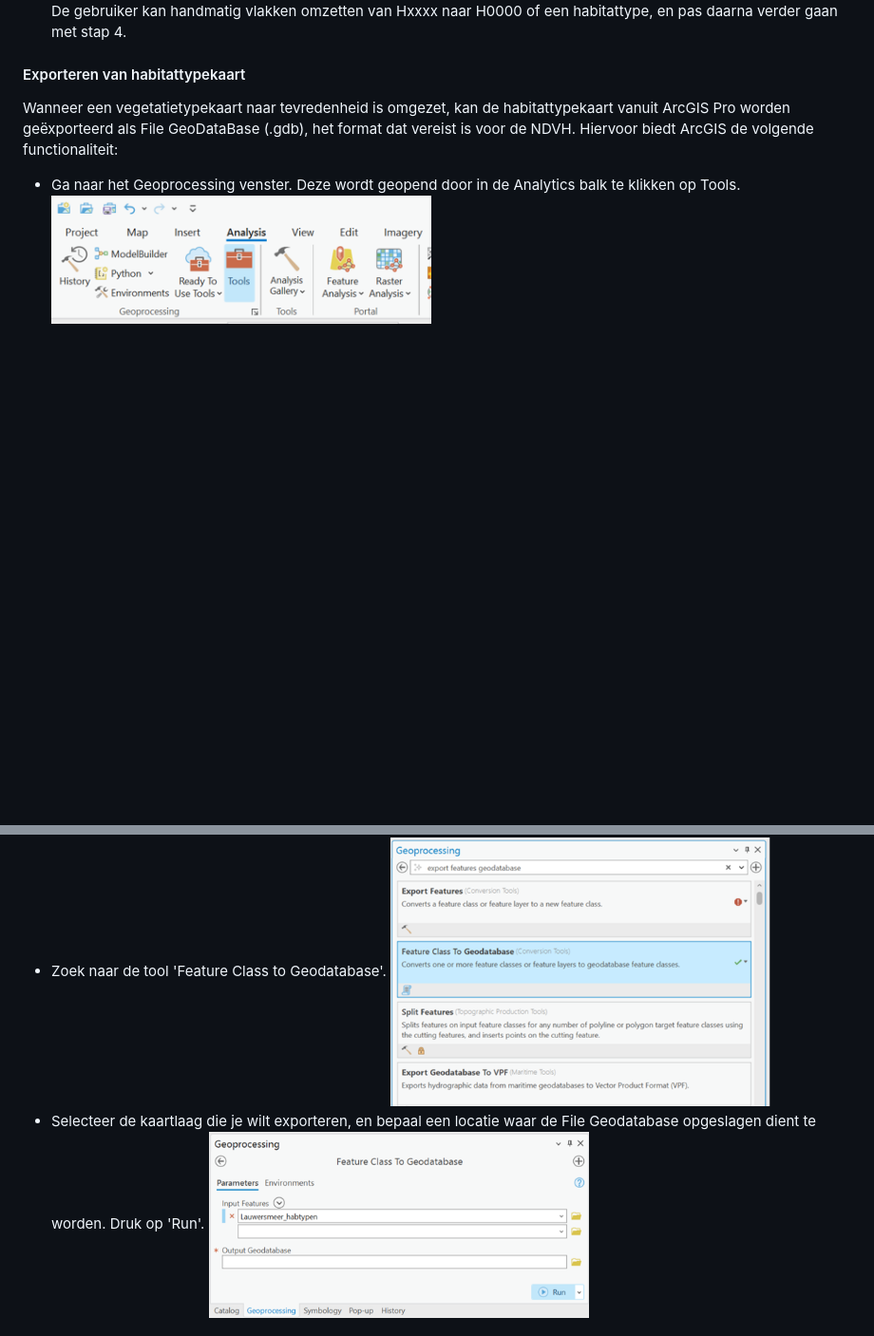
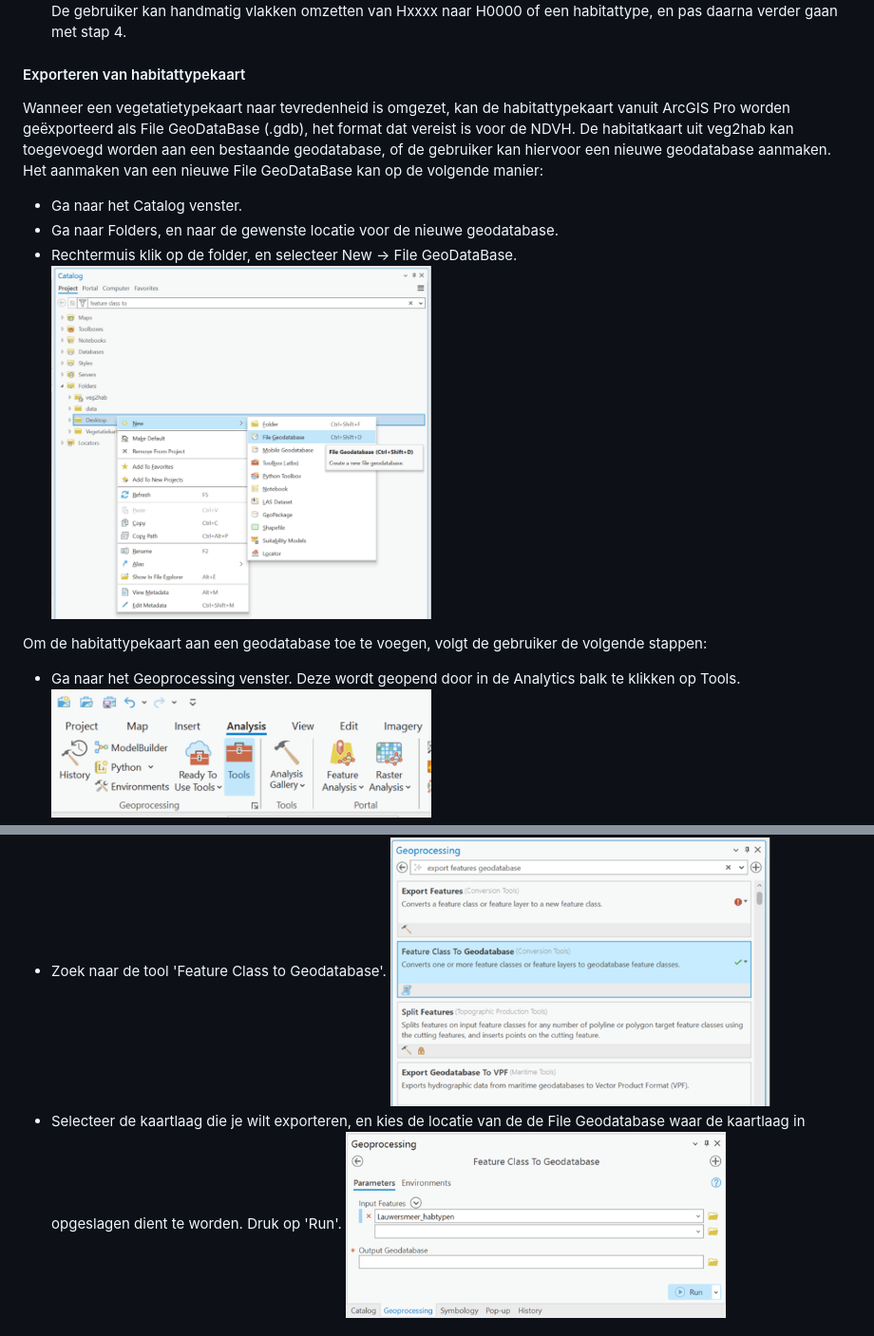
Before and after one commit to Spheer-ai/veg2hab, a Markdown page: README.md, 2 parts joined by grey strips. Shown: that part at 95% size. GitHub-like rendering; pictures changed too: images/new_geodatabase.png (added); blank space fills up the shorter version.

Commit message:
readme aangepast voor opslaan file geodatabase

```diff
--- a/README.md
+++ b/README.md
@@ -212,12 +212,18 @@ Voorbeelden:
 
 #### Exporteren van habitattypekaart
 
-Wanneer een vegetatietypekaart naar tevredenheid is omgezet, kan de habitattypekaart vanuit ArcGIS Pro worden geëxporteerd als File GeoDataBase (.gdb), het format dat vereist is voor de NDVH. Hiervoor biedt ArcGIS de volgende functionaliteit:
+Wanneer een vegetatietypekaart naar tevredenheid is omgezet, kan de habitattypekaart vanuit ArcGIS Pro worden geëxporteerd als File GeoDataBase (.gdb), het format dat vereist is voor de NDVH. De habitatkaart uit veg2hab kan toegevoegd worden aan een bestaande geodatabase, of de gebruiker kan hiervoor een nieuwe geodatabase aanmaken. Het aanmaken van een nieuwe File GeoDataBase kan op de volgende manier:
+- Ga naar het Catalog venster.
+- Ga naar Folders, en naar de gewenste locatie voor de nieuwe geodatabase.
+- Rechtermuis klik op de folder, en selecteer New -> File GeoDataBase.
+  <img src="https://github.com/Spheer-ai/veg2hab/raw/master/images/new_geodatabase.png" alt="open geoprocessing pane" width="400"/>
+
+Om de habitattypekaart aan een geodatabase toe te voegen, volgt de gebruiker de volgende stappen:
 - Ga naar het Geoprocessing venster. Deze wordt geopend door in de Analytics balk te klikken op Tools.
   <img src="https://github.com/Spheer-ai/veg2hab/raw/master/images/export_tools.png" alt="open geoprocessing pane" width="400"/>
 - Zoek naar de tool 'Feature Class to Geodatabase'.
   <img src="https://github.com/Spheer-ai/veg2hab/raw/master/images/export_geoprocessingpane.png" alt="feature class to geodatabase functie" width="400"/>
-- Selecteer de kaartlaag die je wilt exporteren, en bepaal een locatie waar de File Geodatabase opgeslagen dient te worden. Druk op 'Run'.
+- Selecteer de kaartlaag die je wilt exporteren, en kies de locatie van de de File Geodatabase waar de kaartlaag in opgeslagen dient te worden. Druk op 'Run'.
   <img src="https://github.com/Spheer-ai/veg2hab/raw/master/images/export_to_gdb.png" alt="selecteer te exporteren kaartlaag" width="400"/>
 
 
```
